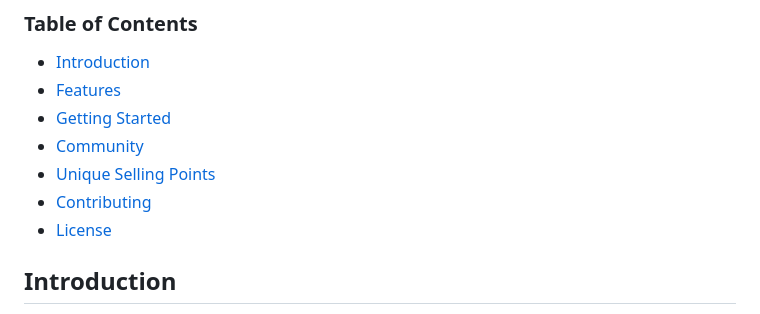
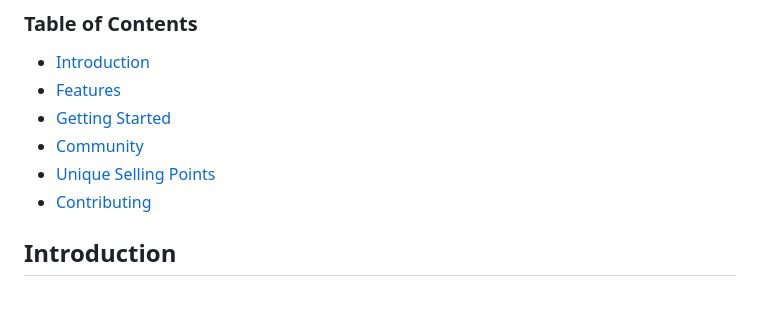
Before and after one commit to priyanshigoyal2801/TECHWEEK, a Markdown page: README.md, the part around the change. Drawn GitHub-style.

```diff
--- a/README.md
+++ b/README.md
@@ -9,7 +9,6 @@ Welcome to **Style WOW**, where fashion meets convenience for young adults with
 - [Community](#community)
 - [Unique Selling Points](#unique-selling-points)
 - [Contributing](#contributing)
-- [License](#license)
 
 ## Introduction
 Style WOW provides effortless, personalized fashion advice tailored for busy individuals who may not be fashion experts. Our platform is designed to help you look fabulous with minimal effort by offering advice based on your complexion and body type.
```
